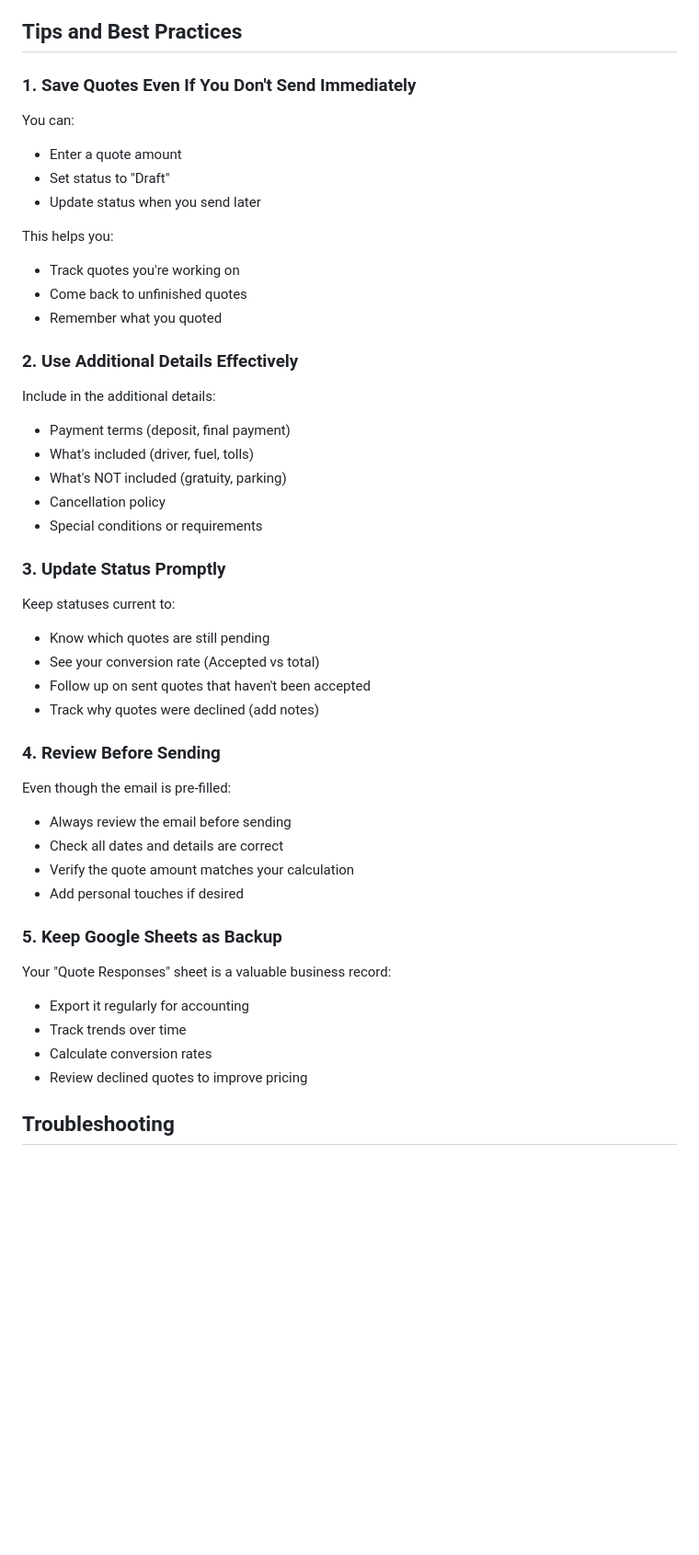
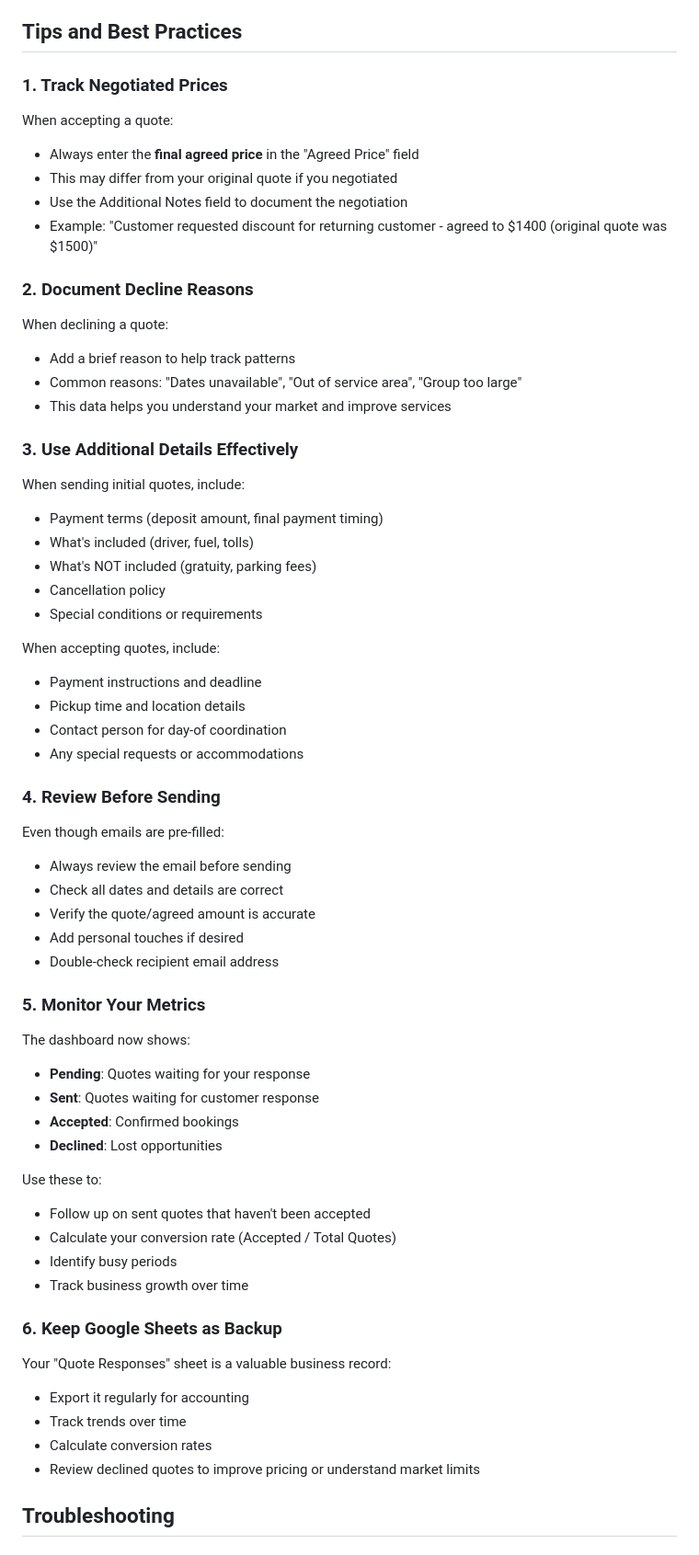
Before and after one commit to lucasphanpersonal/bus-site, a Markdown page: QUOTE_MANAGEMENT_GUIDE.md, the part around one of its changes. Shown at 92% size. GitHub-like rendering; blank space fills up the shorter version.

```diff
--- a/QUOTE_MANAGEMENT_GUIDE.md
+++ b/QUOTE_MANAGEMENT_GUIDE.md
@@ -146,50 +162,66 @@ For quotes with responses, the list view shows:
 
 ## Tips and Best Practices
 
-### 1. Save Quotes Even If You Don't Send Immediately
+### 1. Track Negotiated Prices
 
-You can:
-- Enter a quote amount
-- Set status to "Draft"
-- Update status when you send later
+When accepting a quote:
+- Always enter the **final agreed price** in the "Agreed Price" field
+- This may differ from your original quote if you negotiated
+- Use the Additional Notes field to document the negotiation
+- Example: "Customer requested discount for returning customer - agreed to $1400 (original quote was $1500)"
 
-This helps you:
-- Track quotes you're working on
-- Come back to unfinished quotes
-- Remember what you quoted
+### 2. Document Decline Reasons
 
-### 2. Use Additional Details Effectively
+When declining a quote:
+- Add a brief reason to help track patterns
+- Common reasons: "Dates unavailable", "Out of service area", "Group too large"
+- This data helps you understand your market and improve services
 
-Include in the additional details:
-- Payment terms (deposit, final payment)
+### 3. Use Additional Details Effectively
+
+When sending initial quotes, include:
+- Payment terms (deposit amount, final payment timing)
 - What's included (driver, fuel, tolls)
-- What's NOT included (gratuity, parking)
+- What's NOT included (gratuity, parking fees)
 - Cancellation policy
 - Special conditions or requirements
 
-### 3. Update Status Promptly
-
-Keep statuses current to:
-- Know which quotes are still pending
-- See your conversion rate (Accepted vs total)
-- Follow up on sent quotes that haven't been accepted
-- Track why quotes were declined (add notes)
+When accepting quotes, include:
+- Payment instructions and deadline
+- Pickup time and location details
+- Contact person for day-of coordination
+- Any special requests or accommodations
 
 ### 4. Review Before Sending
 
-Even though the email is pre-filled:
+Even though emails are pre-filled:
 - Always review the email before sending
 - Check all dates and details are correct
-- Verify the quote amount matches your calculation
+- Verify the quote/agreed amount is accurate
 - Add personal touches if desired
+- Double-check recipient email address
 
-### 5. Keep Google Sheets as Backup
+### 5. Monitor Your Metrics
+
+The dashboard now shows:
+- **Pending**: Quotes waiting for your response
+- **Sent**: Quotes waiting for customer response
+- **Accepted**: Confirmed bookings
+- **Declined**: Lost opportunities
+
+Use these to:
+- Follow up on sent quotes that haven't been accepted
+- Calculate your conversion rate (Accepted / Total Quotes)
+- Identify busy periods
+- Track business growth over time
+
+### 6. Keep Google Sheets as Backup
 
 Your "Quote Responses" sheet is a valuable business record:
 - Export it regularly for accounting
 - Track trends over time
 - Calculate conversion rates
-- Review declined quotes to improve pricing
+- Review declined quotes to improve pricing or understand market limits
 
 ## Troubleshooting
 
```
Also changed, not shown: other parts of QUOTE_MANAGEMENT_GUIDE.md (+124 -87 lines).
